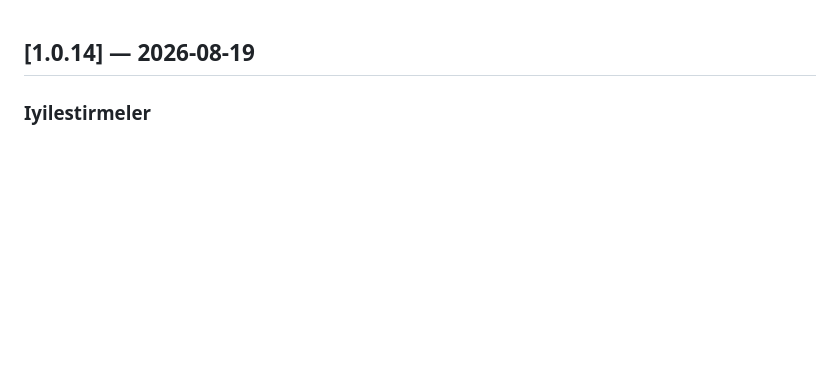
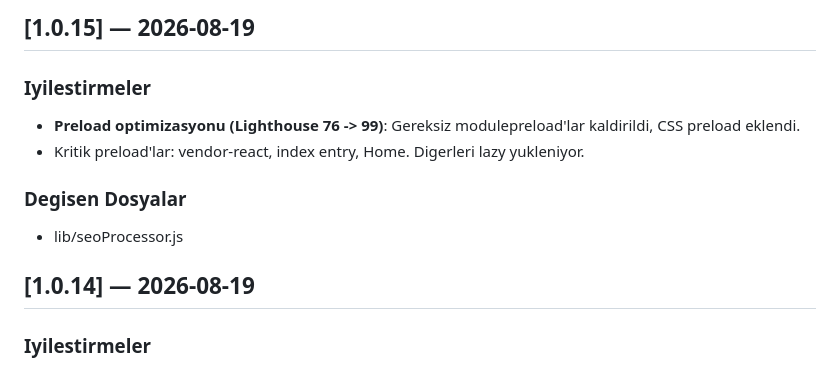
Before and after one commit to maliakoglu/mazzgord, a Markdown page: CHANGELOG.md, the part around the change. Rendered like a GitHub page; blank space fills up the shorter version.

Commit message:
docs: CHANGELOG 1.0.15 — preload optimizasyonu (Lighthouse 99)

```diff
--- a/CHANGELOG.md
+++ b/CHANGELOG.md
@@ -1,3 +1,13 @@
+
+## [1.0.15] — 2026-08-19
+
+### Iyilestirmeler
+- **Preload optimizasyonu (Lighthouse 76 -> 99)**: Gereksiz modulepreload'lar kaldirildi, CSS preload eklendi.
+- Kritik preload'lar: vendor-react, index entry, Home. Digerleri lazy yukleniyor.
+
+### Degisen Dosyalar
+- lib/seoProcessor.js
+
 
 ## [1.0.14] — 2026-08-19
 
```
